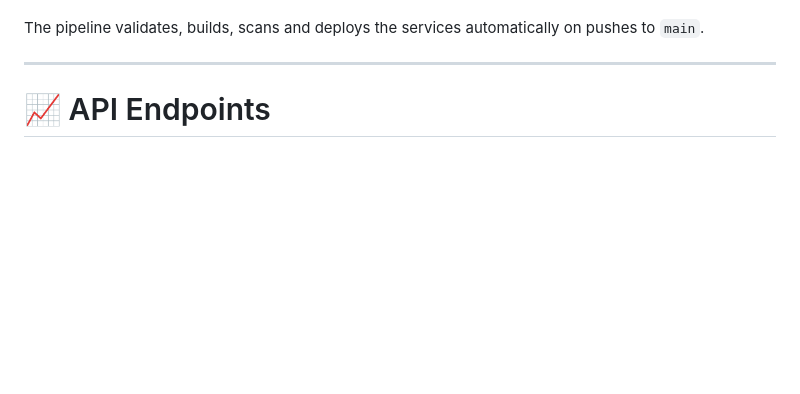
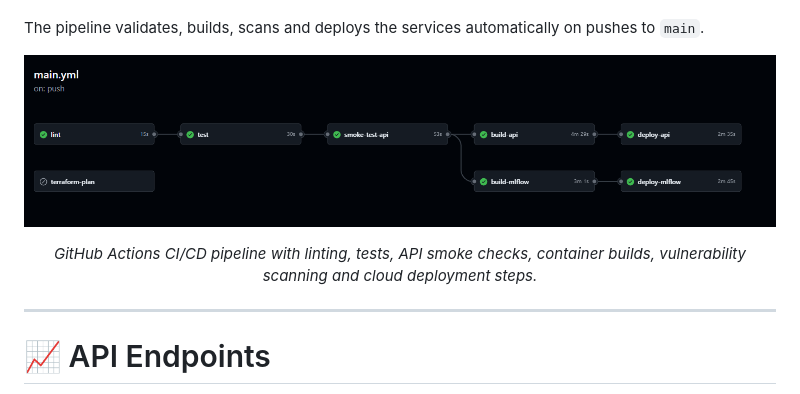
Before and after one commit to SL14-SL/mlops-sales-forecasting, a Markdown page: README.md, the part around the change. GitHub-like rendering; pictures changed too: docs/images/ci_pipeline.png (added); blank space fills up the shorter version.

Commit message:
docs: add CI/CD pipeline screenshot

```diff
--- a/README.md
+++ b/README.md
@@ -683,6 +683,14 @@ CI/CD automatically handles:
 
 The pipeline validates, builds, scans and deploys the services automatically on pushes to `main`.
 
+<p align="center">
+  <img src="docs/images/ci_pipeline.png" width="100%">
+</p>
+
+<p align="center">
+  <em>GitHub Actions CI/CD pipeline with linting, tests, API smoke checks, container builds, vulnerability scanning and cloud deployment steps.</em>
+</p>
+
 ---
 
 # 📈 API Endpoints
```
